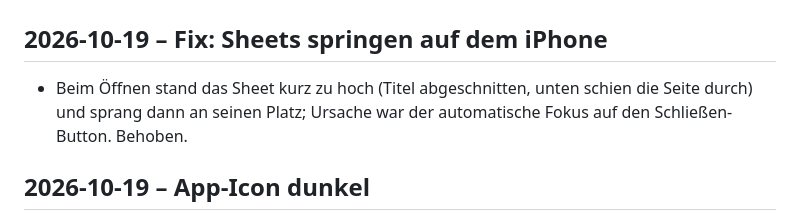
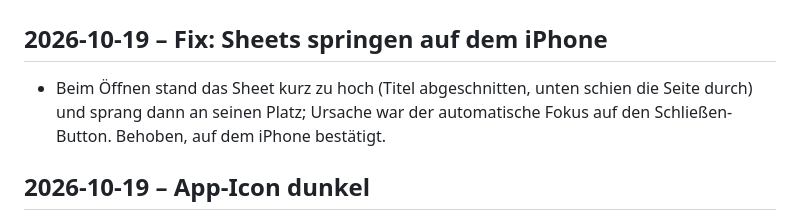
Before and after one commit to marcchuderski/primed, a Markdown page: docs/CHANGELOG.md, the part around the change. GitHub-like rendering.

```diff
--- a/docs/CHANGELOG.md
+++ b/docs/CHANGELOG.md
@@ -1,7 +1,7 @@
 # Changelog
 
 ## 2026-10-19 – Fix: Sheets springen auf dem iPhone
-- Beim Öffnen stand das Sheet kurz zu hoch (Titel abgeschnitten, unten schien die Seite durch) und sprang dann an seinen Platz; Ursache war der automatische Fokus auf den Schließen-Button. Behoben.
+- Beim Öffnen stand das Sheet kurz zu hoch (Titel abgeschnitten, unten schien die Seite durch) und sprang dann an seinen Platz; Ursache war der automatische Fokus auf den Schließen-Button. Behoben, auf dem iPhone bestätigt.
 
 ## 2026-10-19 – App-Icon dunkel
 - Homescreen-Icon jetzt auf dunklem Grund (Night Court), Startbildschirm unter Android ebenfalls dunkel. Auf dem iPhone ggf. das Icon einmal vom Homescreen löschen und neu hinzufügen, iOS speichert es zwischen.
```
Also changed, not shown: docs/DECISIONS.md (+1 -1 lines).
